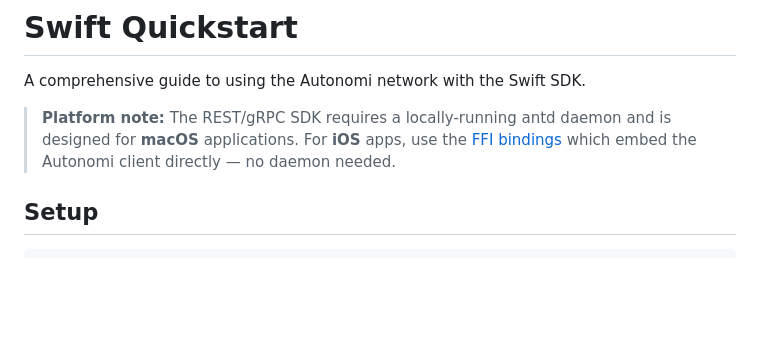
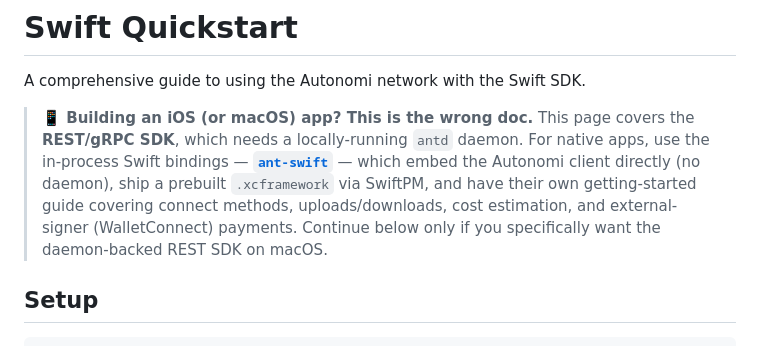
Before and after one commit to WithAutonomi/ant-sdk, a Markdown page: docs/quickstart-swift.md, the part around the change. Rendered like a GitHub page; blank space fills up the shorter version.

```diff
--- a/docs/quickstart-swift.md
+++ b/docs/quickstart-swift.md
@@ -2,7 +2,14 @@
 
 A comprehensive guide to using the Autonomi network with the Swift SDK.
 
-> **Platform note:** The REST/gRPC SDK requires a locally-running antd daemon and is designed for **macOS** applications. For **iOS** apps, use the [FFI bindings](../ffi/) which embed the Autonomi client directly — no daemon needed.
+> **📱 Building an iOS (or macOS) app? This is the wrong doc.** This page covers
+> the **REST/gRPC SDK**, which needs a locally-running `antd` daemon. For native
+> apps, use the in-process Swift bindings — **[`ant-swift`](https://github.com/WithAutonomi/ant-swift)**
+> — which embed the Autonomi client directly (no daemon), ship a prebuilt
+> `.xcframework` via SwiftPM, and have their own getting-started guide covering
+> connect methods, uploads/downloads, cost estimation, and external-signer
+> (WalletConnect) payments. Continue below only if you specifically want the
+> daemon-backed REST SDK on macOS.
 
 ## Setup
 
```
Also changed, not shown: docs/quickstart-kotlin.md (+9 -1 lines).
